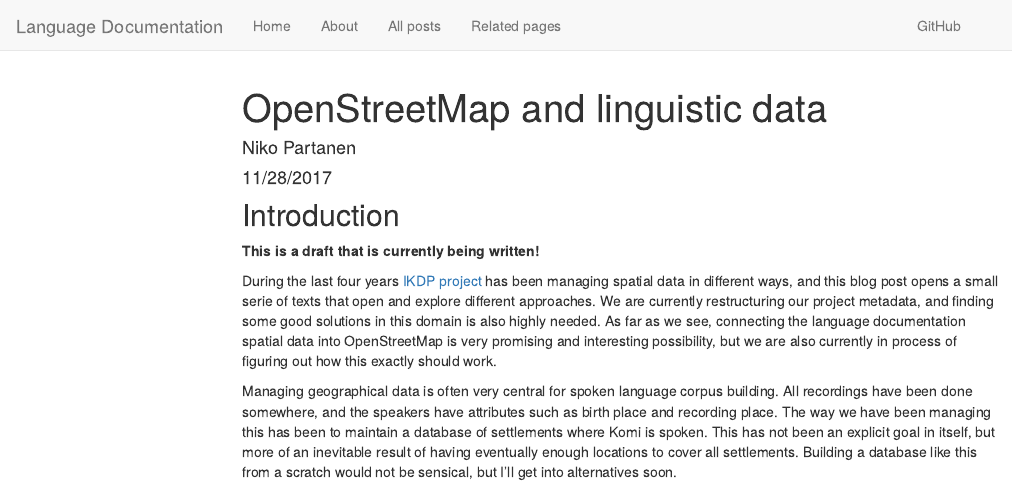
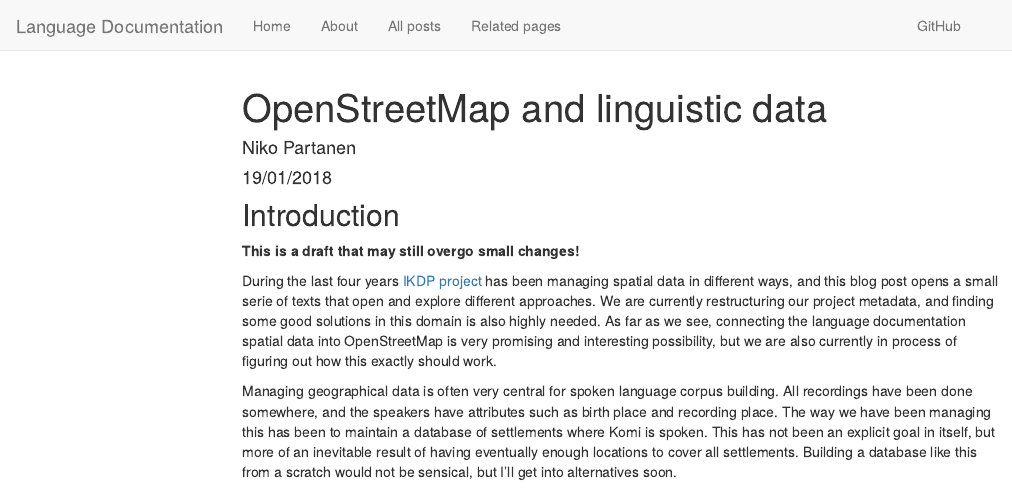
Before and after one commit to langdoc/langdoc.github.io, an R Markdown document (2018-01-19-OSM-locations.Rmd): the page in a window 1100 px wide, from its top. Rendered offline with R 4.5, knitr and Pandoc, with nearby package versions; some code elsewhere in the file could not run offline; menus at the side of the page are left out.

Commit message:
note about draft status

```diff
--- a/2018-01-19-OSM-locations.Rmd
+++ b/2018-01-19-OSM-locations.Rmd
@@ -1,7 +1,7 @@
 ---
 title: "OpenStreetMap and linguistic data"
 author: "Niko Partanen"
-date: "11/28/2017"
+date: "19/01/2018"
 output:
   html_document:
     toc: true
@@ -17,7 +17,7 @@ knitr::opts_chunk$set(echo = TRUE)
 
 ## Introduction
 
-**This is a draft that is currently being written!**
+**This is a draft that may still overgo small changes!**
 
 During the last four years [IKDP project](langdoc.github.io/IKDP) has been managing spatial data in different ways, and this blog post opens a small serie of texts that open and explore different approaches. We are currently restructuring our project metadata, and finding some good solutions in this domain is also highly needed. As far as we see, connecting the language documentation spatial data into OpenStreetMap is very promising and interesting possibility, but we are also currently in process of figuring out how this exactly should work.
 
```
Also changed, not shown: 2018-01-19-OSM-locations.Rmd (1 more changed lines).
